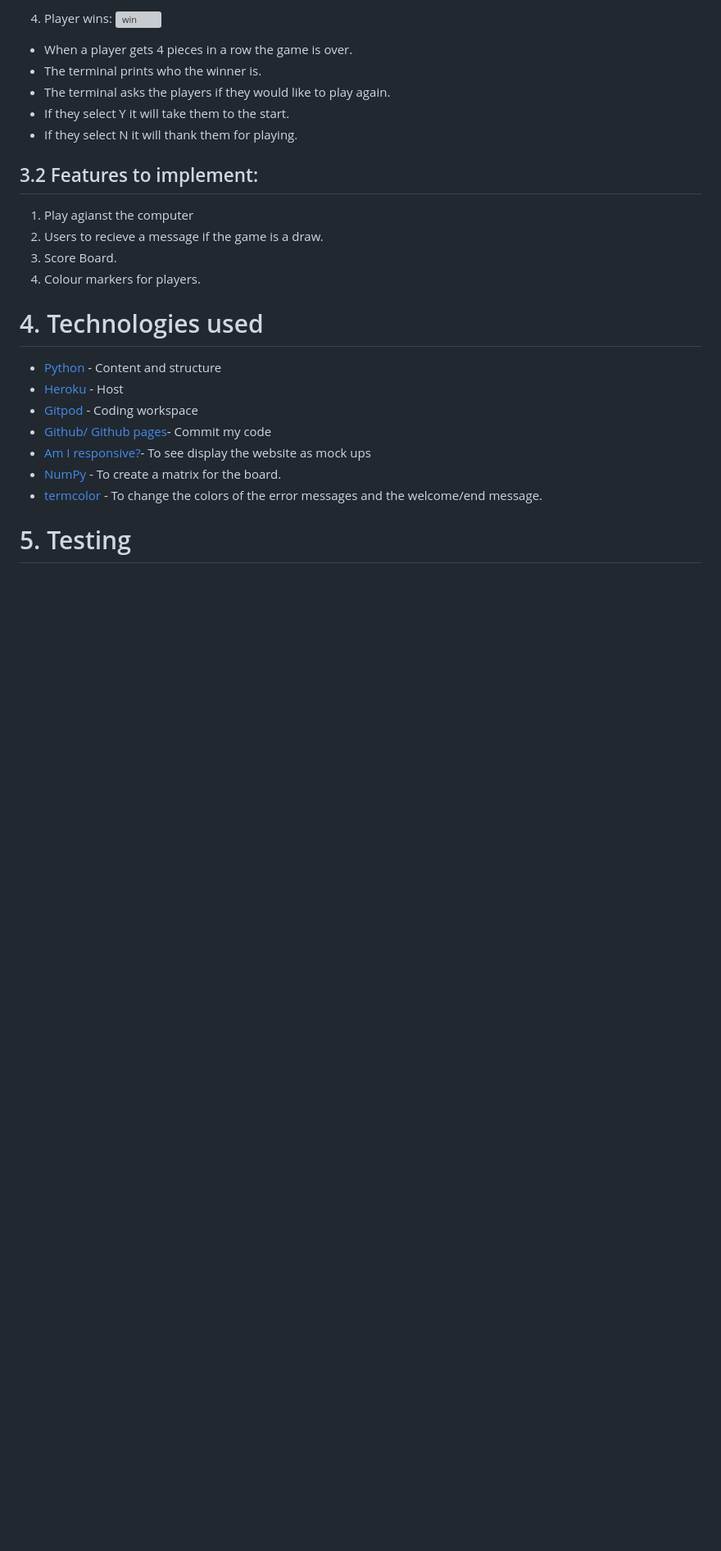
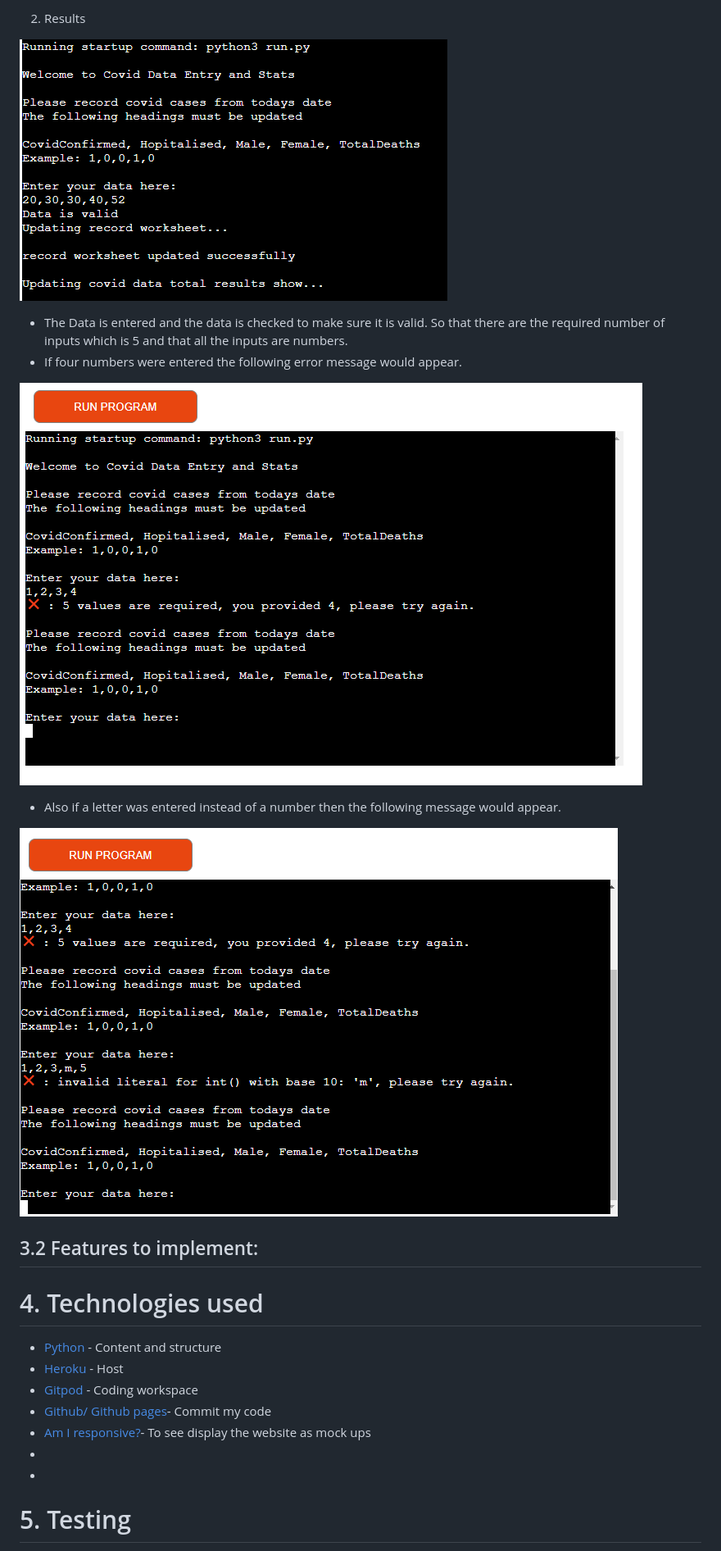
Before and after one commit to lisamurphy788/covid_data, a Markdown page: README.md, the part around the change printed below. Shown: that part at 82% size. GitHub-like rendering; pictures changed too: readmeimages/errormsgtwo.PNG (added), readmeimages/validationerror.PNG (added); blank space fills up the shorter version; grey boxes are pictures that could not be loaded.

```diff
--- a/README.md
+++ b/README.md
@@ -46,18 +36,21 @@ Once the application is opened in Heroku the terminal will request the user to p
 
-4. Player wins:
-![win](readmeimages/win.png)
-- When a player gets 4 pieces in a row the game is over.
-- The terminal prints who the winner is.
-- The terminal asks the players if they would like to play again.
-- If they select Y it will take them to the start.
-- If they select N it will thank them for playing.
+2. Results
+
+![Record Data](readmeimages/dataentered.PNG)
+- The Data is entered and the data is checked to make sure it is valid. So that there are the required number of inputs which is 5 and that all the inputs are numbers.
+- If four numbers were entered the following error message would appear.
+
+![Error message](readmeimages/validationerror.PNG)
+
+- Also if a letter was entered instead of a number then the following message would appear.
+
+![Error message](readmeimages/errormsgtwo.PNG)
+
+
 
 
 ## 3.2 Features to implement:
-1. Play agianst the computer
-2. Users to recieve a message if the game is a draw.
-3. Score Board.
-4. Colour markers for players.
+
 
 
 
@@ -67,8 +60,8 @@ Once the application is opened in Heroku the terminal will request the user to p
 * [Gitpod](https://www.gitpod.io/) - Coding workspace
 * [Github/ Github pages](https://github.com/)- Commit my code
 * [Am I responsive?](http://ami.responsivedesign.is/#)- To see display the website as mock ups
-* [NumPy](https://numpy.org/) - To create a matrix for the board.
-* [termcolor](https://pypi.org/project/termcolor/) - To change the colors of the error messages and the welcome/end message.
+*
+*
 
 
 
```
Also changed, not shown: other parts of README.md (+15 -16 lines), readmeimages/pep8validator.PNG (added).
